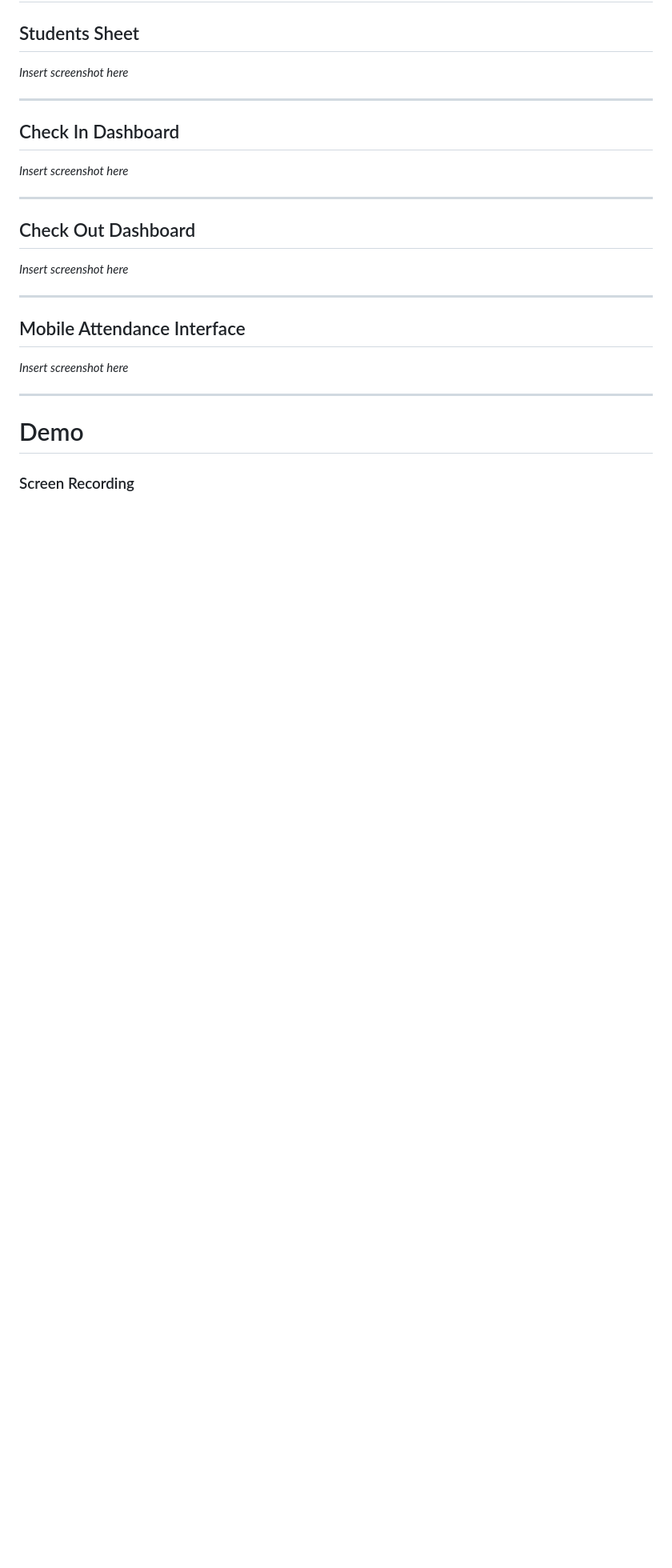
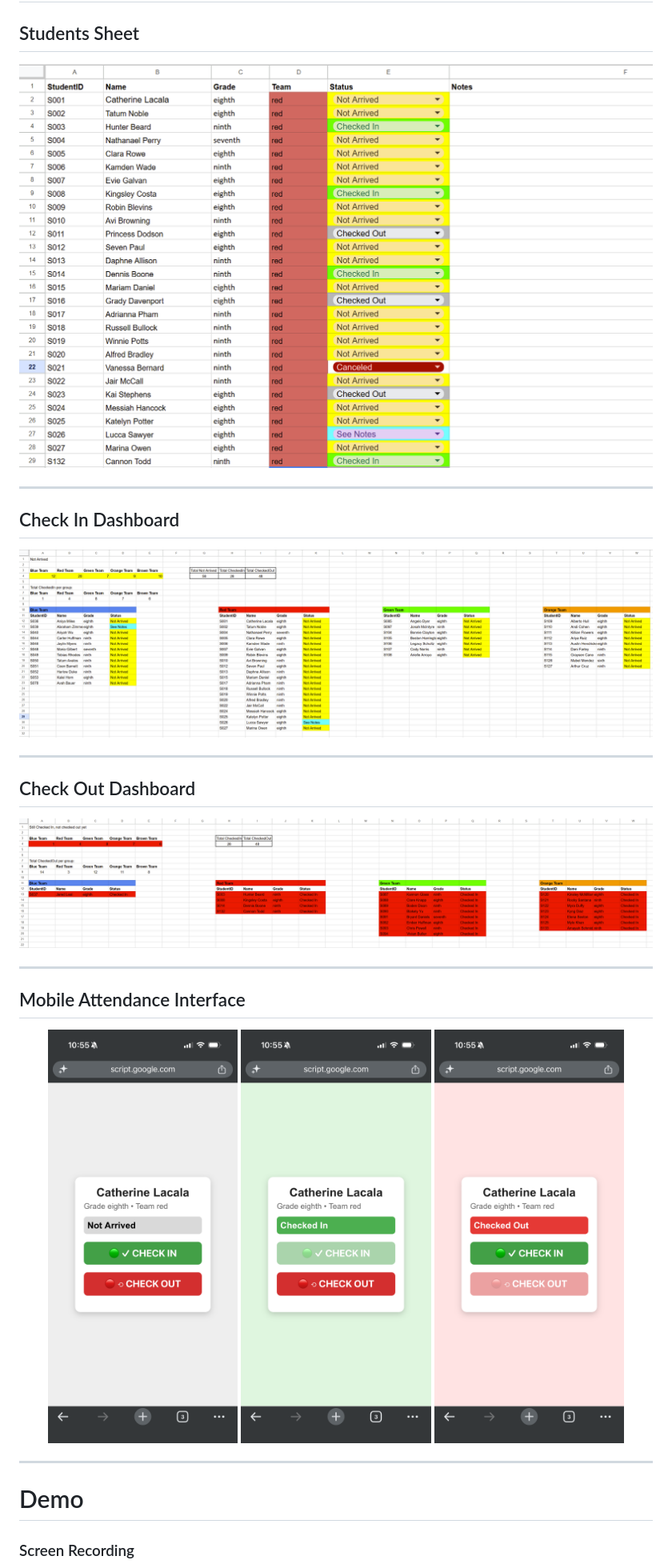
Before and after one commit to CatherineLacala/NFC-Attendance-System, a Markdown page: README.md, the part around one of its changes. Shown at 80% size. Drawn GitHub-style; blank space fills up the shorter version.

```diff
--- a/README.md
+++ b/README.md
@@ -180,25 +180,28 @@ Unauthorized users receive an **Access Denied** page.
 
 ## Students Sheet
 
-*Insert screenshot here*
+![Students](assets/Students_Sheet.png)
 
 ---
 
 ## Check In Dashboard
 
-*Insert screenshot here*
+![CheckIn](assets/CheckIn_Dashboard.png)
 
 ---
 
 ## Check Out Dashboard
 
-*Insert screenshot here*
+![CheckOut](assets/CheckOut_Dashboard.png)
 
 ---
 
 ## Mobile Attendance Interface
-
-*Insert screenshot here*
+<p align="center">
+  <img src="assets/Mobile_UI_Not_Arrived.PNG" alt="NotArrived" width="30%" />
+  <img src="assets/Mobile_UI_Checked_In.PNG" alt="CheckedIN" width="30%" />
+  <img src="assets/Mobile_UI_Checked_Out.PNG" alt="CheckedOUT" width="30%" />
+</p>
 
 ---
 
```
Also changed, not shown: other parts of README.md (+3 -33 lines).
